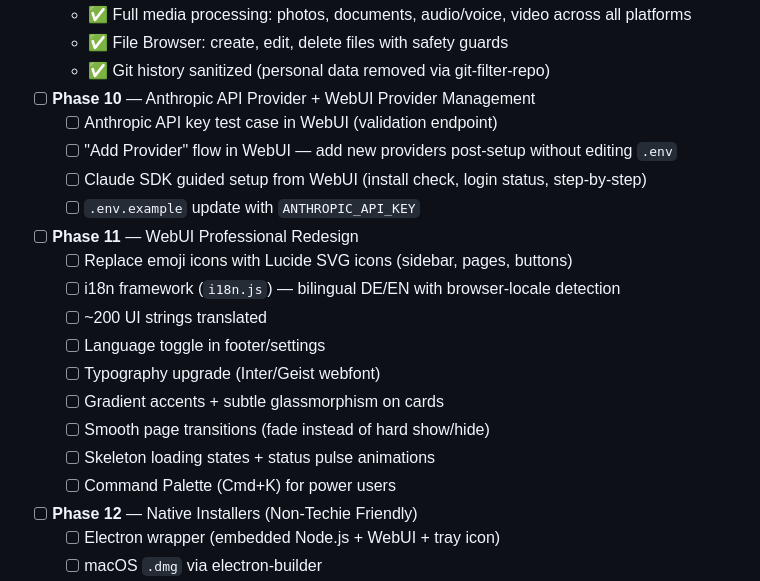
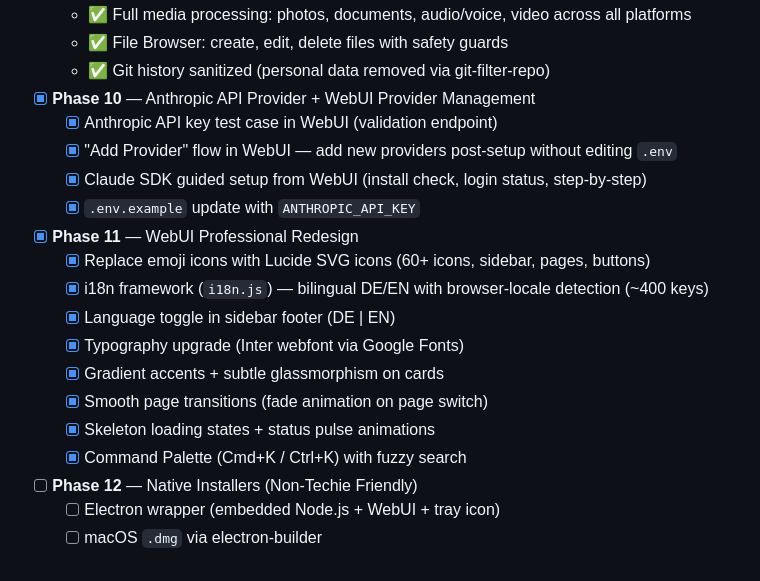
Before and after one commit to alvbln/alvin-bot, a Markdown page: README.md, the part around the change. GitHub-like rendering.

Commit message:
roadmap: Phase 10+11 ✅ complete

```diff
--- a/README.md
+++ b/README.md
@@ -369,21 +369,20 @@ alvin-bot version   # Show version
   - ✅ Full media processing: photos, documents, audio/voice, video across all platforms
   - ✅ File Browser: create, edit, delete files with safety guards
   - ✅ Git history sanitized (personal data removed via git-filter-repo)
-- [ ] **Phase 10** — Anthropic API Provider + WebUI Provider Management
-  - [ ] Anthropic API key test case in WebUI (validation endpoint)
-  - [ ] "Add Provider" flow in WebUI — add new providers post-setup without editing `.env`
-  - [ ] Claude SDK guided setup from WebUI (install check, login status, step-by-step)
-  - [ ] `.env.example` update with `ANTHROPIC_API_KEY`
-- [ ] **Phase 11** — WebUI Professional Redesign
-  - [ ] Replace emoji icons with Lucide SVG icons (sidebar, pages, buttons)
-  - [ ] i18n framework (`i18n.js`) — bilingual DE/EN with browser-locale detection
-  - [ ] ~200 UI strings translated
-  - [ ] Language toggle in footer/settings
-  - [ ] Typography upgrade (Inter/Geist webfont)
-  - [ ] Gradient accents + subtle glassmorphism on cards
-  - [ ] Smooth page transitions (fade instead of hard show/hide)
-  - [ ] Skeleton loading states + status pulse animations
-  - [ ] Command Palette (Cmd+K) for power users
+- [x] **Phase 10** — Anthropic API Provider + WebUI Provider Management
+  - [x] Anthropic API key test case in WebUI (validation endpoint)
+  - [x] "Add Provider" flow in WebUI — add new providers post-setup without editing `.env`
+  - [x] Claude SDK guided setup from WebUI (install check, login status, step-by-step)
+  - [x] `.env.example` update with `ANTHROPIC_API_KEY`
+- [x] **Phase 11** — WebUI Professional Redesign
+  - [x] Replace emoji icons with Lucide SVG icons (60+ icons, sidebar, pages, buttons)
+  - [x] i18n framework (`i18n.js`) — bilingual DE/EN with browser-locale detection (~400 keys)
+  - [x] Language toggle in sidebar footer (DE | EN)
+  - [x] Typography upgrade (Inter webfont via Google Fonts)
+  - [x] Gradient accents + subtle glassmorphism on cards
+  - [x] Smooth page transitions (fade animation on page switch)
+  - [x] Skeleton loading states + status pulse animations
+  - [x] Command Palette (Cmd+K / Ctrl+K) with fuzzy search
 - [ ] **Phase 12** — Native Installers (Non-Techie Friendly)
   - [ ] Electron wrapper (embedded Node.js + WebUI + tray icon)
   - [ ] macOS `.dmg` via electron-builder
```
